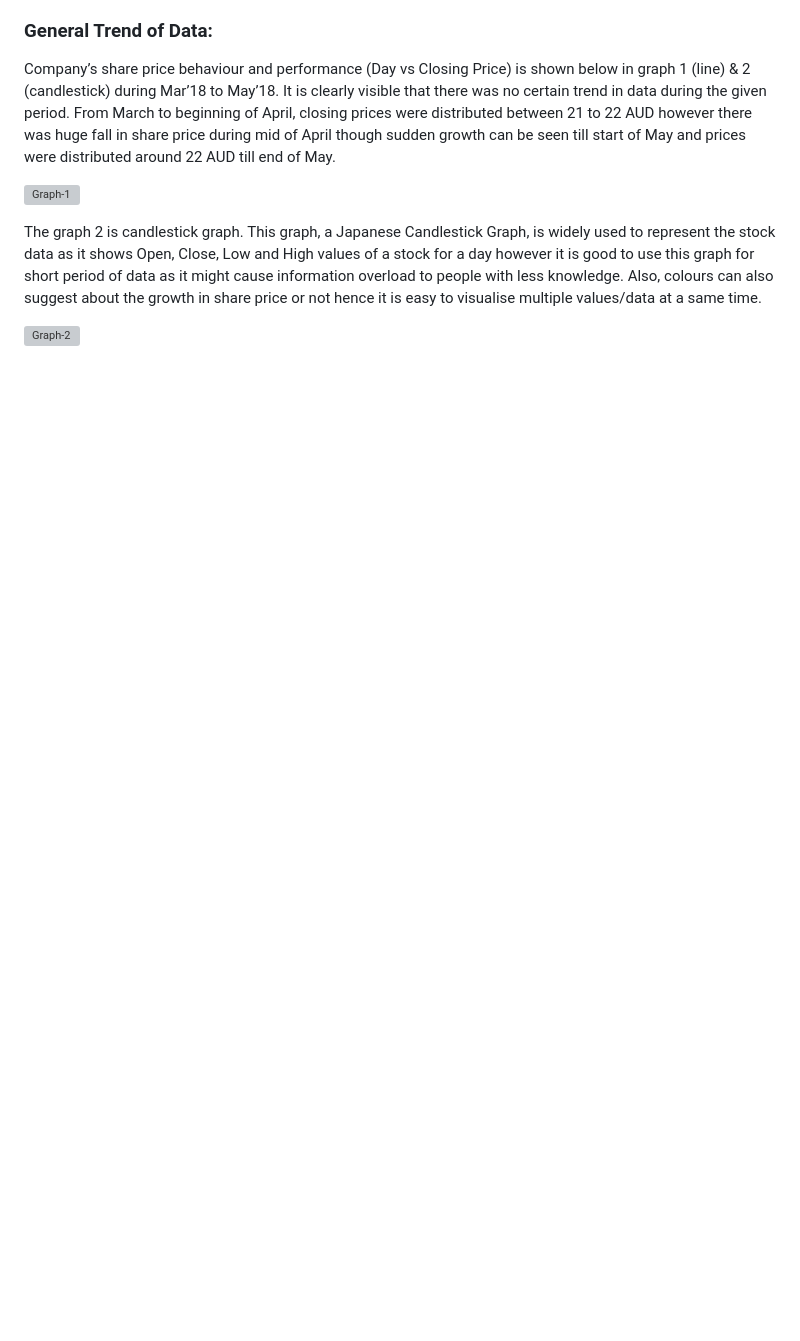
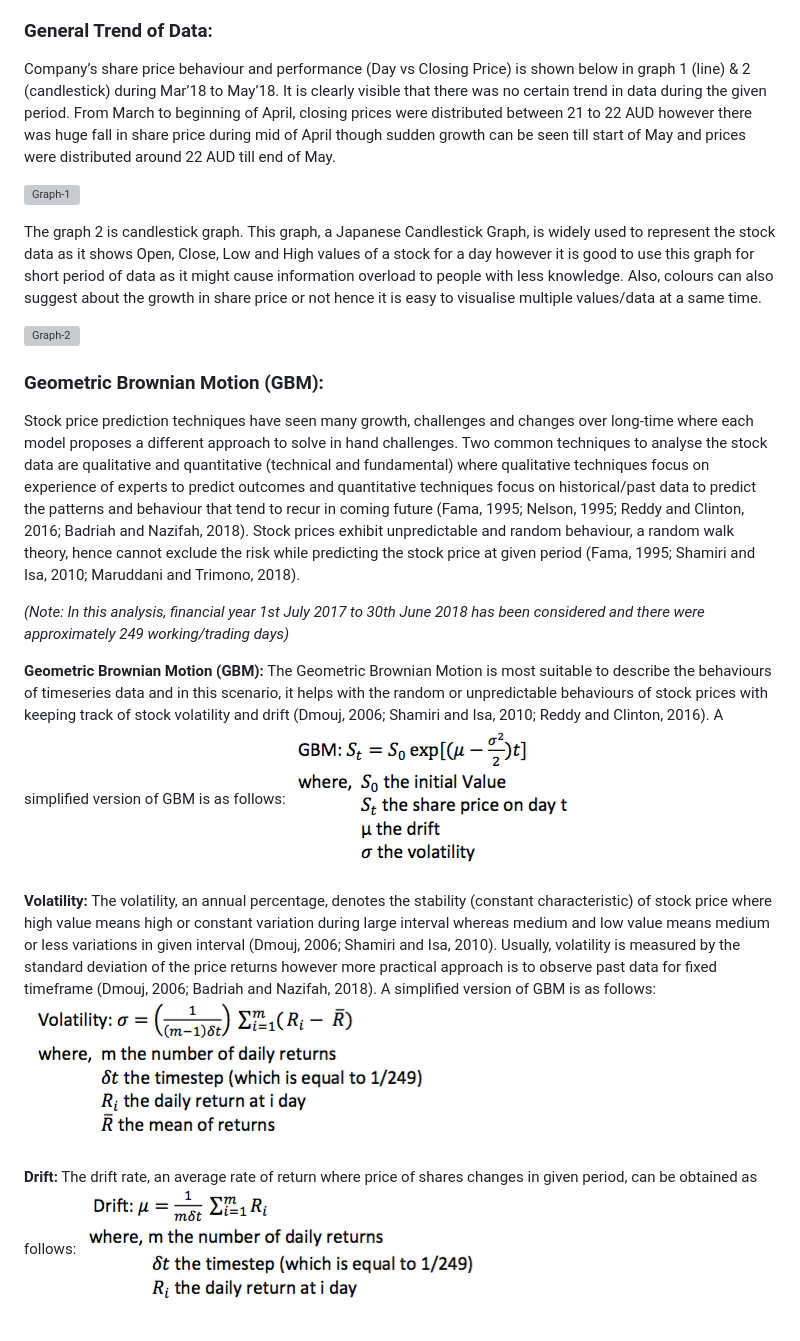
Before and after one commit to shrutik-panchal/case-study-share-price-analysis-and-prediction, a Markdown page: README.md, the part around the change. Rendered like a GitHub page; pictures changed too: Images/Image1.png (added), Images/Image2.png (added), Images/Image3.png (added); blank space fills up the shorter version; grey boxes are pictures that could not be loaded.

Commit message:
New: Data Trend and Definition of GBM

```diff
--- a/README.md
+++ b/README.md
@@ -23,3 +23,19 @@ Company’s share price behaviour and performance (Day vs Closing Price) is show
 The graph 2 is candlestick graph. This graph, a Japanese Candlestick Graph, is widely used to represent the stock data as it shows Open, Close, Low and High values of a stock for a day however it is good to use this graph for short period of data as it might cause information overload to people with less knowledge. Also, colours can also suggest about the growth in share price or not hence it is easy to visualise multiple values/data at a same time.
 
 ![Graph-2](/Images/CandlestickGraph_Overview.png)
+
+### Geometric Brownian Motion (GBM):
+Stock price prediction techniques have seen many growth, challenges and changes over long-time where each model proposes a different approach to solve in hand challenges. Two common techniques to analyse the stock data are qualitative and quantitative (technical and fundamental) where qualitative techniques focus on experience of experts to predict outcomes and quantitative techniques focus on historical/past data to predict the patterns and behaviour that tend to recur in coming future (Fama, 1995; Nelson, 1995; Reddy and Clinton, 2016; Badriah and Nazifah, 2018). Stock prices exhibit unpredictable and random behaviour, a random walk theory, hence cannot exclude the risk while predicting the stock price at given period (Fama, 1995; Shamiri and Isa, 2010; Maruddani and Trimono, 2018).
+
+*(Note: In this analysis, financial year 1st July 2017 to 30th June 2018 has been considered and there were approximately 249 working/trading days)*
+
+**Geometric Brownian Motion (GBM):** The Geometric Brownian Motion is most suitable to describe the behaviours of timeseries data and in this scenario, it helps with the random or unpredictable behaviours of stock prices with keeping track of stock volatility and drift (Dmouj, 2006; Shamiri and Isa, 2010; Reddy and Clinton, 2016).
+A simplified version of GBM is as follows:
+![Image-1](/Images/Image1.png)
+
+**Volatility:** The volatility, an annual percentage, denotes the stability (constant characteristic) of stock price where high value means high or constant variation during large interval whereas medium and low value means medium or less variations in given interval (Dmouj, 2006; Shamiri and Isa, 2010). Usually, volatility is measured by the standard deviation of the price returns however more practical approach is to observe past data for fixed timeframe (Dmouj, 2006; Badriah and Nazifah, 2018).
+A simplified version of GBM is as follows:
+![Image-2](/Images/Image2.png)
+
+**Drift:** The drift rate, an average rate of return where price of shares changes in given period, can be obtained as follows:
+![Image-3](/Images/Image3.png)
```
Also changed, not shown: 1 other file.
